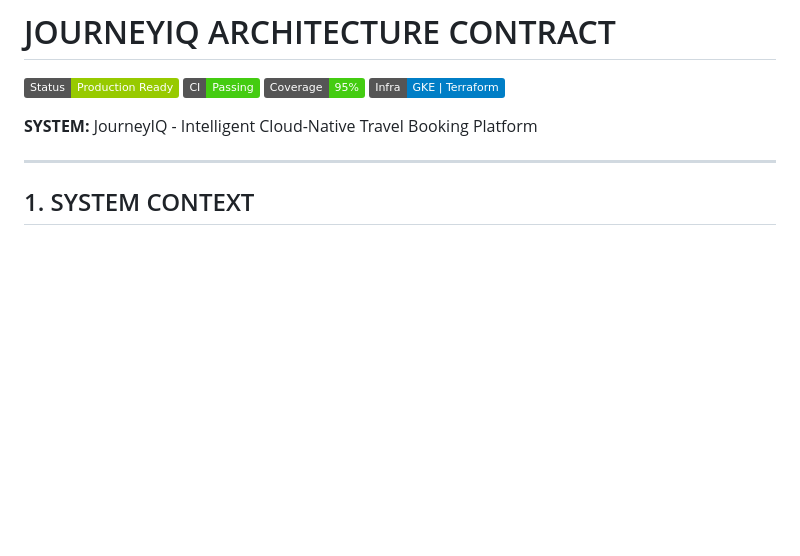
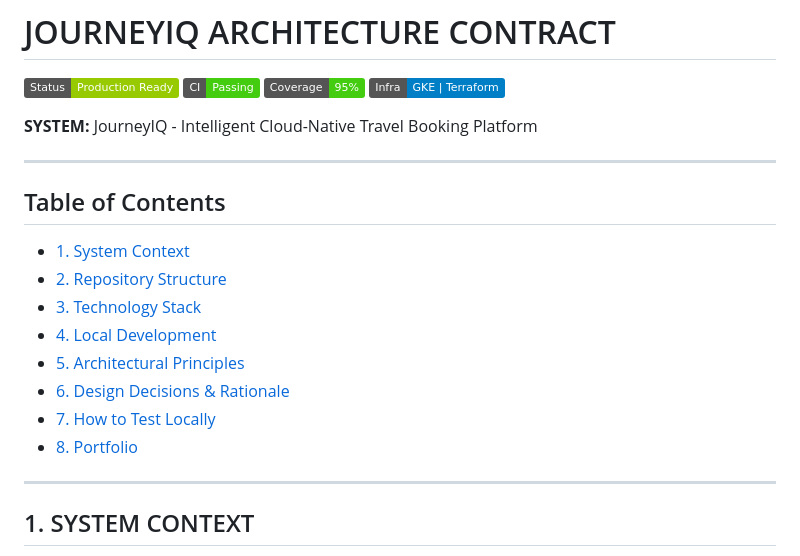
Before and after one commit to devopsexpertlearning/journeyiq-intelligent-cloud-native-platform, a Markdown page: README.md, the part around one of its changes. Rendered like a GitHub page; badges without logos; blank space fills up the shorter version.

Commit message:
docs: improve README structure with TOC and portfolio grid

```diff
--- a/README.md
+++ b/README.md
@@ -6,6 +6,19 @@
 ![Infrastructure](https://img.shields.io/badge/Infra-GKE%20%7C%20Terraform-blue)
 
 **SYSTEM:** JourneyIQ - Intelligent Cloud-Native Travel Booking Platform
+
+---
+
+## Table of Contents
+
+- [1. System Context](#1-system-context)
+- [2. Repository Structure](#2-repository-structure-authoritative)
+- [3. Technology Stack](#3-technology-stack)
+- [4. Local Development](#4-local-development)
+- [5. Architectural Principles](#5-architectural-principles)
+- [6. Design Decisions & Rationale](#6-design-decisions--rationale)
+- [7. How to Test Locally](#7-how-to-test-locally)
+- [8. Portfolio](#8-portfolio)
 
 ---
 
```
Also changed, not shown: other parts of README.md (+63 -10 lines).
